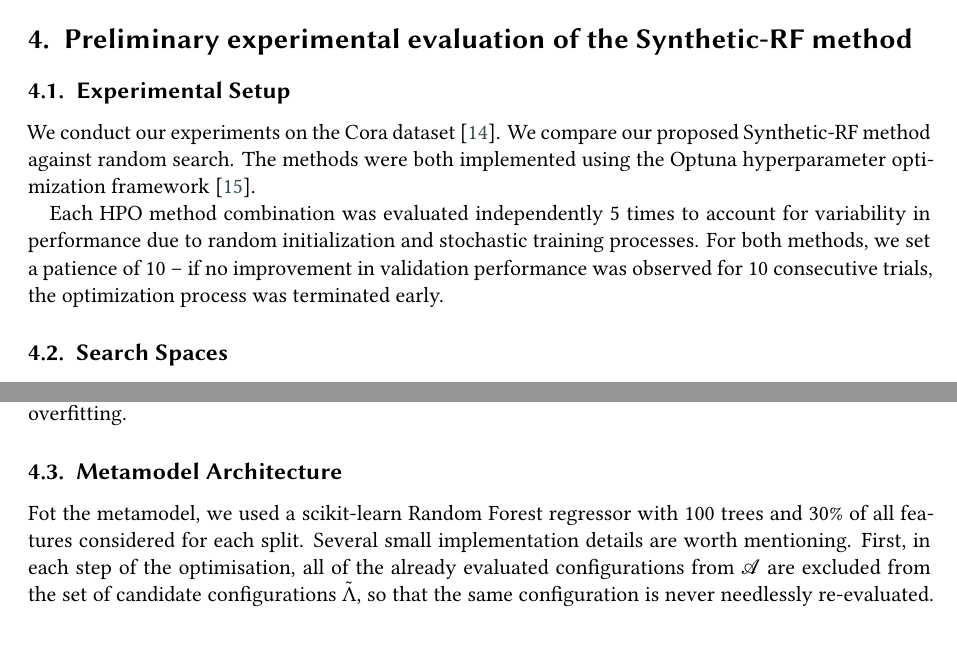
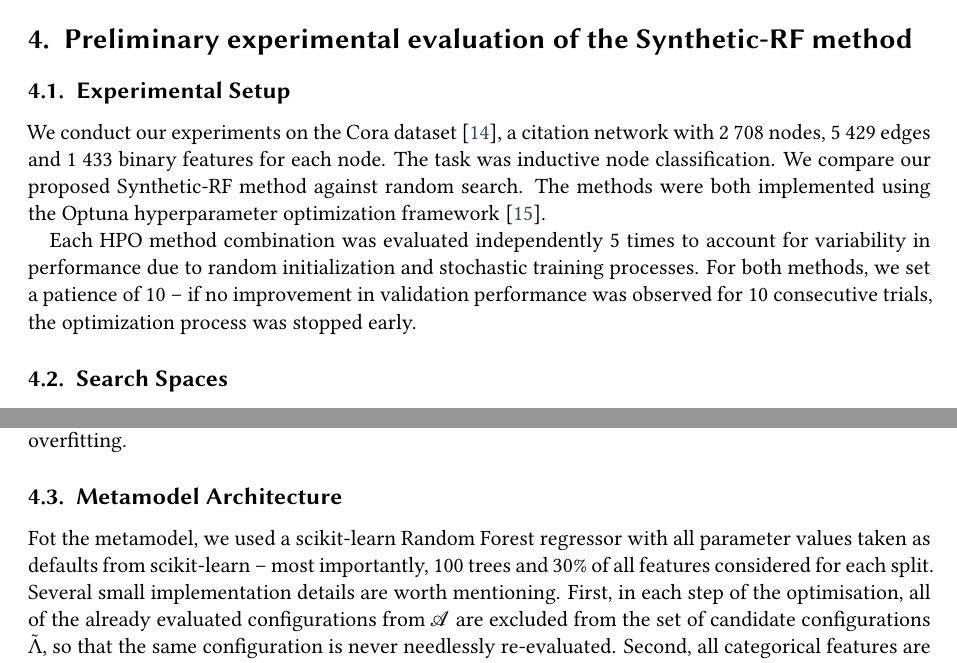
Before and after one commit to marekdedic/IWCIDM-ITAT-2026-paper, a LaTeX document (IWCIDM-ITAT-2026-paper.tex, which reads src/experimental-evaluation.tex): two parts of page 5 of 7, joined at a grey line, cut so that both start at the same text. Compiled offline with XeLaTeX; a LaTeX package or settings file that is missing is left out.

Commit message:
Clarified experiments based on the reviews

```diff
--- a/src/experimental-evaluation.tex
+++ b/src/experimental-evaluation.tex
@@ -3,9 +3,9 @@
 
 \subsection{Experimental Setup}
 
-We conduct our experiments on the Cora dataset \cite{yang_revisiting_2016}. We compare our proposed Synthetic-RF method against random search. The methods were both implemented using the Optuna hyperparameter optimization framework \cite{akiba_optuna_2019}.
+We conduct our experiments on the Cora dataset \cite{yang_revisiting_2016}, a citation network with 2 708 nodes, 5 429 edges and 1 433 binary features for each node. The task was inductive node classification. We compare our proposed Synthetic-RF method against random search. The methods were both implemented using the Optuna hyperparameter optimization framework \cite{akiba_optuna_2019}.
 
-Each HPO method combination was evaluated independently 5 times to account for variability in performance due to random initialization and stochastic training processes. For both methods, we set a patience of 10 -- if no improvement in validation performance was observed for 10 consecutive trials, the optimization process was terminated early.
+Each HPO method combination was evaluated independently 5 times to account for variability in performance due to random initialization and stochastic training processes. For both methods, we set a patience of 10 -- if no improvement in validation performance was observed for 10 consecutive trials, the optimization process was stopped early.
 
 \subsection{Search Spaces}
 
@@ -24,7 +24,7 @@ The ranges were chosen based on the prior art \cite{hamilton_inductive_2017}. Al
 
 \subsection{Metamodel Architecture}
 
-Fot the metamodel, we used a scikit-learn Random Forest regressor with 100 trees and 30\% of all features considered for each split. Several small implementation details are worth mentioning. First, in each step of the optimisation, all of the already evaluated configurations from \( \mathcal{A} \) are excluded from the set of candidate configurations \( \tilde{\Lambda} \), so that the same configuration is never needlessly re-evaluated. Second, all categorical features are one-hot encoded before being passed to the Random Forest model. Finally, in all our experiments, we used the F1-score as the performance metric \( \rho \) to be optimised.
+Fot the metamodel, we used a scikit-learn Random Forest regressor with all parameter values taken as defaults from scikit-learn -- most importantly, 100 trees and 30\% of all features considered for each split. Several small implementation details are worth mentioning. First, in each step of the optimisation, all of the already evaluated configurations from \( \mathcal{A} \) are excluded from the set of candidate configurations \( \tilde{\Lambda} \), so that the same configuration is never needlessly re-evaluated. Second, all categorical features are one-hot encoded before being passed to the Random Forest model. Finally, in all our experiments, we used the F1-score as the performance metric \( \rho \) to be optimised.
 
 \subsection{Results and Analysis}
 
```
